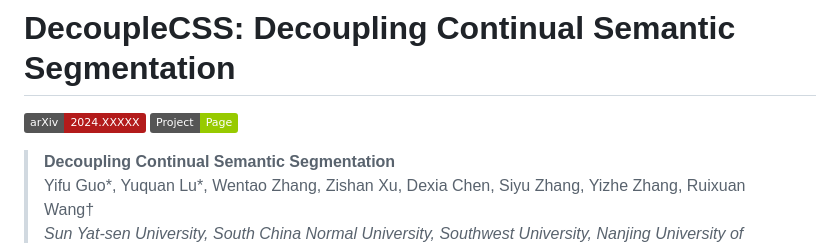
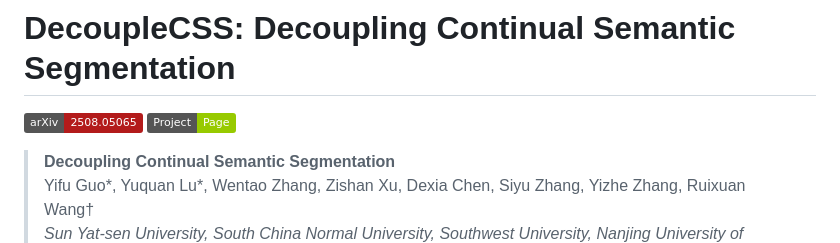
Before and after one commit to euyis1019/Decoupling-Continual-Semantic-Segmentation, a Markdown page: README.md, the part around the change. Drawn GitHub-style; badges without logos.

```diff
--- a/README.md
+++ b/README.md
@@ -1,6 +1,6 @@
 # DecoupleCSS: Decoupling Continual Semantic Segmentation
 
-[![arXiv](https://img.shields.io/badge/arXiv-2024.XXXXX-b31b1b.svg)](https://arxiv.org/pdf/2508.05065)
+[![arXiv](https://img.shields.io/badge/arXiv-2508.05065-b31b1b.svg)](https://arxiv.org/pdf/2508.05065)
 [![Project Page](https://img.shields.io/badge/Project-Page-green.svg)](https://euyis1019.github.io/Decoupling-Continual-Semantic-Segmentation/)
 
 > **Decoupling Continual Semantic Segmentation**
```
